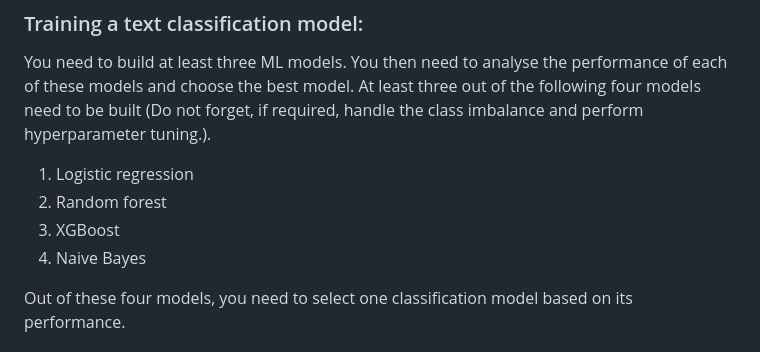
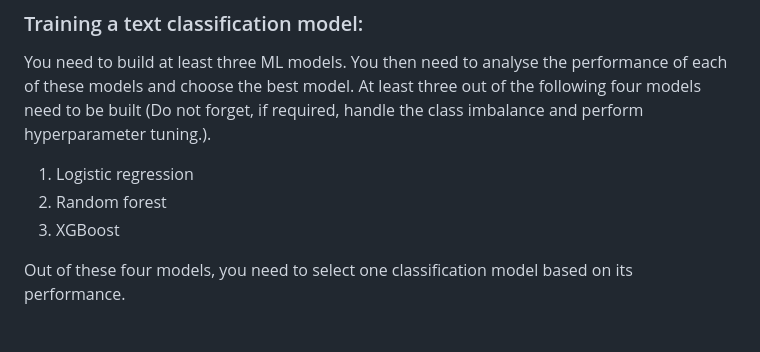
Before and after one commit to harikotha1302/upgrad_capstone_product_recomandation_system, a Markdown page: README.md, the part around one of its changes. Rendered like a GitHub page.

```diff
--- a/README.md
+++ b/README.md
@@ -43,7 +43,6 @@ You need to build at least three ML models. You then need to analyse the perform
 1. Logistic regression
 2. Random forest
 3. XGBoost
-4. Naive Bayes
 
 Out of these four models, you need to select one classification model based on its performance.
 
```
Also changed, not shown: other parts of README.md (+1 -1 lines).
